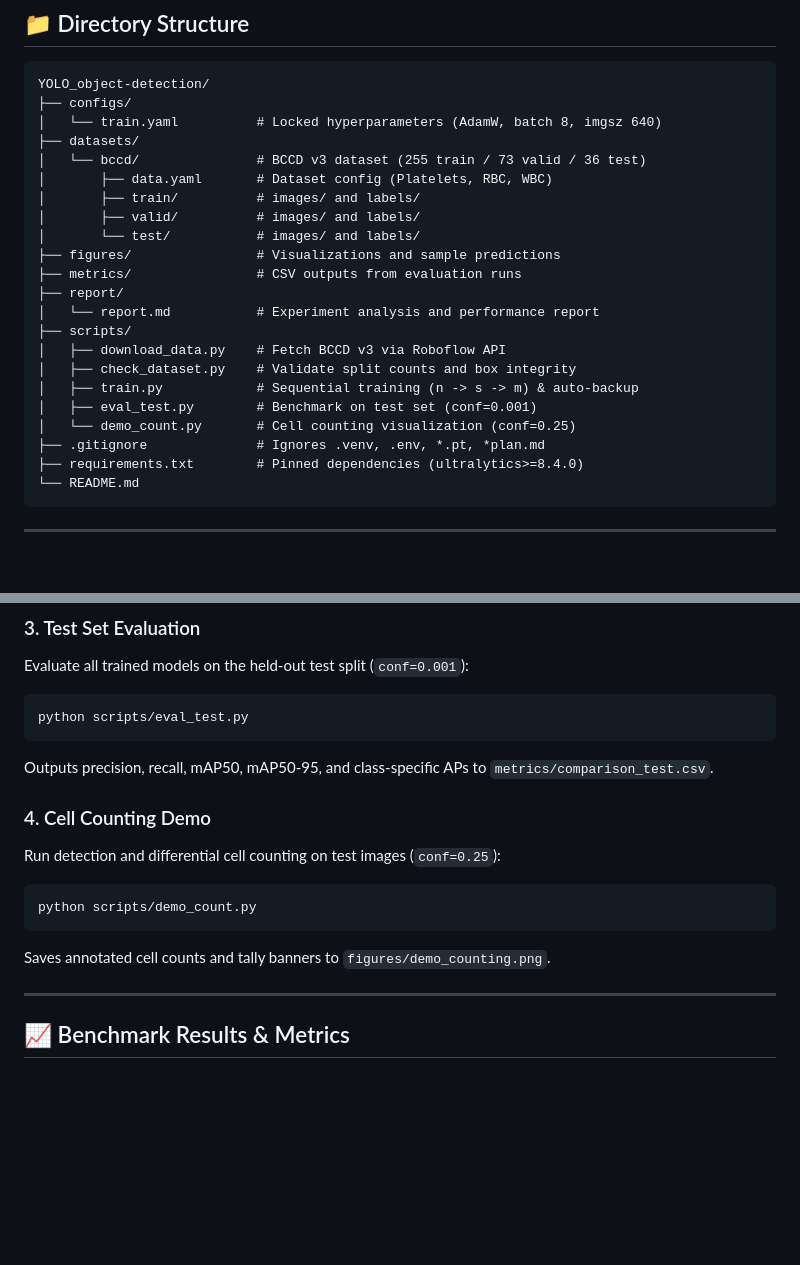
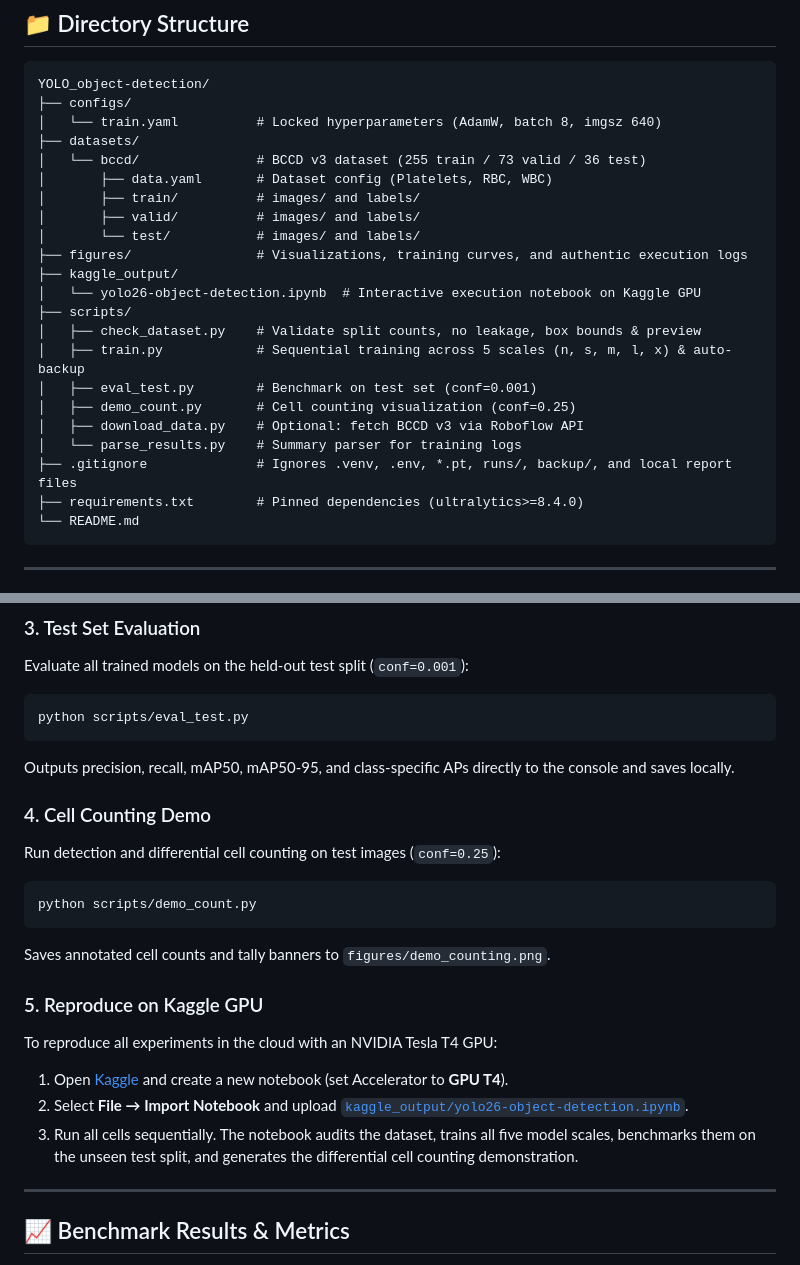
Before and after one commit to XiaoSha59/YOLO_object-detection, a Markdown page: README.md, 2 parts joined by grey strips. GitHub-like rendering; blank space fills up the shorter version.

Commit message:
docs(readme): synchronize directory tree with tracked files and add Kaggle cloud reproduction guide

````diff
--- a/README.md
+++ b/README.md
@@ -25,17 +25,17 @@ YOLO_object-detection/
 │       ├── train/          # images/ and labels/
 │       ├── valid/          # images/ and labels/
 │       └── test/           # images/ and labels/
-├── figures/                # Visualizations and sample predictions
-├── metrics/                # CSV outputs from evaluation runs
-├── report/
-│   └── report.md           # Experiment analysis and performance report
+├── figures/                # Visualizations, training curves, and authentic execution logs
+├── kaggle_output/
+│   └── yolo26-object-detection.ipynb  # Interactive execution notebook on Kaggle GPU
 ├── scripts/
-│   ├── download_data.py    # Fetch BCCD v3 via Roboflow API
-│   ├── check_dataset.py    # Validate split counts and box integrity
-│   ├── train.py            # Sequential training (n -> s -> m) & auto-backup
+│   ├── check_dataset.py    # Validate split counts, no leakage, box bounds & preview
+│   ├── train.py            # Sequential training across 5 scales (n, s, m, l, x) & auto-backup
 │   ├── eval_test.py        # Benchmark on test set (conf=0.001)
-│   └── demo_count.py       # Cell counting visualization (conf=0.25)
-├── .gitignore              # Ignores .venv, .env, *.pt, *plan.md
+│   ├── demo_count.py       # Cell counting visualization (conf=0.25)
+│   ├── download_data.py    # Optional: fetch BCCD v3 via Roboflow API
+│   └── parse_results.py    # Summary parser for training logs
+├── .gitignore              # Ignores .venv, .env, *.pt, runs/, backup/, and local report files
 ├── requirements.txt        # Pinned dependencies (ultralytics>=8.4.0)
 └── README.md
 ```
@@ -117,7 +117,7 @@ Evaluate all trained models on the held-out test split (`conf=0.001`):
 ```bash
 python scripts/eval_test.py
 ```
-Outputs precision, recall, mAP50, mAP50-95, and class-specific APs to `metrics/comparison_test.csv`.
+Outputs precision, recall, mAP50, mAP50-95, and class-specific APs directly to the console and saves locally.
 
 ### 4. Cell Counting Demo
 Run detection and differential cell counting on test images (`conf=0.25`):
@@ -125,6 +125,12 @@ Run detection and differential cell counting on test images (`conf=0.25`):
 python scripts/demo_count.py
 ```
 Saves annotated cell counts and tally banners to `figures/demo_counting.png`.
+
+### 5. Reproduce on Kaggle GPU
+To reproduce all experiments in the cloud with an NVIDIA Tesla T4 GPU:
+1. Open [Kaggle](https://www.kaggle.com/) and create a new notebook (set Accelerator to **GPU T4**).
+2. Select **File → Import Notebook** and upload [`kaggle_output/yolo26-object-detection.ipynb`](kaggle_output/yolo26-object-detection.ipynb).
+3. Run all cells sequentially. The notebook audits the dataset, trains all five model scales, benchmarks them on the unseen test split, and generates the differential cell counting demonstration.
 
 ---
 
````
